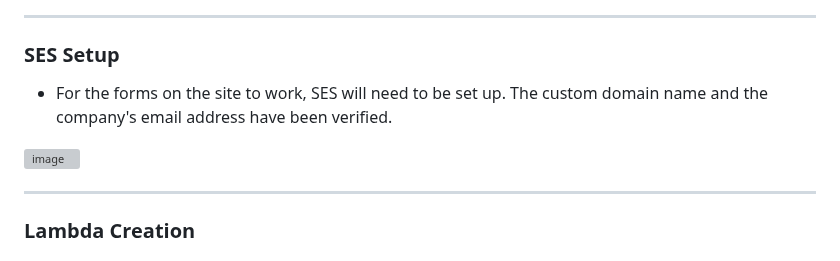
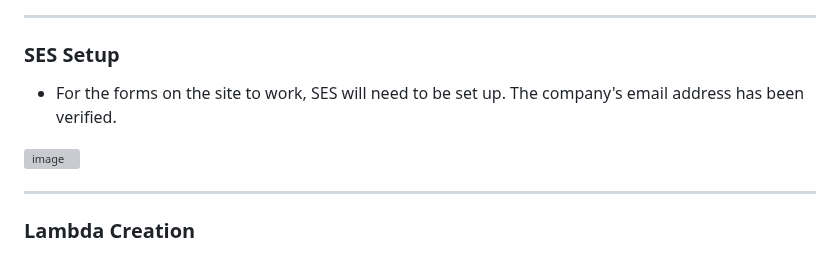
Before and after one commit to AzharR11/E-Commerce-Site, a Markdown page: README.md, the part around one of its changes. GitHub-like rendering; grey boxes are pictures that could not be loaded.

```diff
--- a/README.md
+++ b/README.md
@@ -148,5 +148,5 @@ The connection to the GitHub account and repo needs to be authorised before use.
 ---
 ### SES Setup
 
-* For the forms on the site to work, SES will need to be set up. The custom domain name and the company's email address have been verified.
+* For the forms on the site to work, SES will need to be set up. The company's email address has been verified.
 
```
Also changed, not shown: other parts of README.md (+1 -1 lines).
